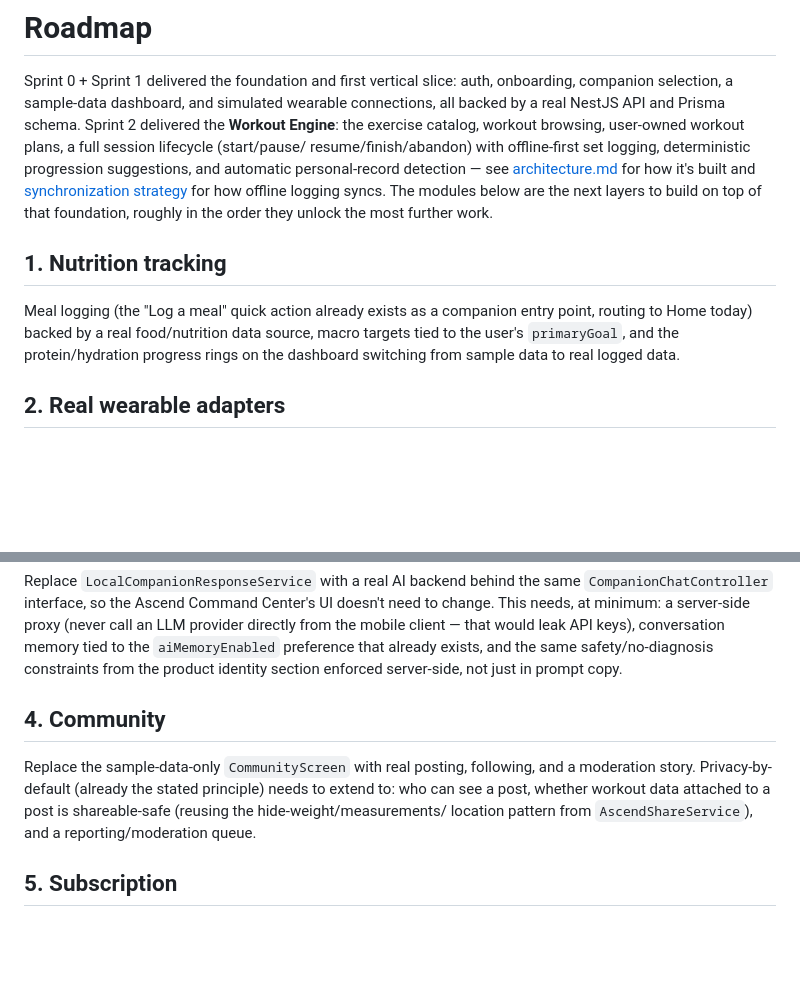
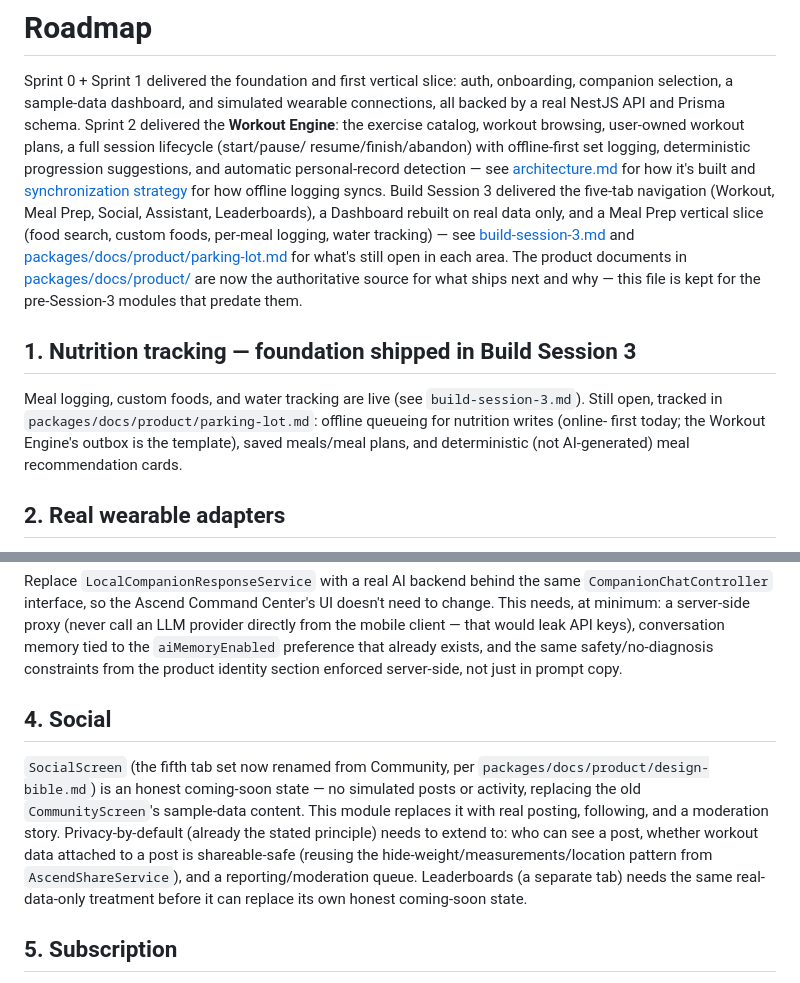
Before and after one commit to JPetero/project-ascend, a Markdown page: packages/docs/roadmap.md, 2 parts joined by grey strips. GitHub-like rendering; blank space fills up the shorter version.

```diff
--- a/packages/docs/roadmap.md
+++ b/packages/docs/roadmap.md
@@ -7,15 +7,21 @@ catalog, workout browsing, user-owned workout plans, a full session lifecycle (s
 resume/finish/abandon) with offline-first set logging, deterministic progression suggestions, and
 automatic personal-record detection — see [architecture.md](architecture.md#workout-engine-sprint-2)
 for how it's built and [synchronization strategy](architecture.md#offline-and-synchronization-strategy)
-for how offline logging syncs. The modules below are the next layers to build on top of that
-foundation, roughly in the order they unlock the most further work.
+for how offline logging syncs. Build Session 3 delivered the five-tab navigation (Workout, Meal
+Prep, Social, Assistant, Leaderboards), a Dashboard rebuilt on real data only, and a Meal Prep
+vertical slice (food search, custom foods, per-meal logging, water tracking) — see
+[build-session-3.md](build-session-3.md) and
+[packages/docs/product/parking-lot.md](product/parking-lot.md) for what's still open in each
+area. The product documents in [packages/docs/product/](product/) are now the authoritative
+source for what ships next and why — this file is kept for the pre-Session-3 modules that predate
+them.
 
-## 1. Nutrition tracking
+## 1. Nutrition tracking — foundation shipped in Build Session 3
 
-Meal logging (the "Log a meal" quick action already exists as a companion entry point, routing to
-Home today) backed by a real food/nutrition data source, macro targets tied to the user's
-`primaryGoal`, and the protein/hydration progress rings on the dashboard switching from sample
-data to real logged data.
+Meal logging, custom foods, and water tracking are live (see `build-session-3.md`). Still open,
+tracked in `packages/docs/product/parking-lot.md`: offline queueing for nutrition writes (online-
+first today; the Workout Engine's outbox is the template), saved meals/meal plans, and
+deterministic (not AI-generated) meal recommendation cards.
 
 ## 2. Real wearable adapters
 
@@ -34,12 +40,16 @@ client — that would leak API keys), conversation memory tied to the `aiMemoryE
 that already exists, and the same safety/no-diagnosis constraints from the product identity
 section enforced server-side, not just in prompt copy.
 
-## 4. Community
+## 4. Social
 
-Replace the sample-data-only `CommunityScreen` with real posting, following, and a moderation
-story. Privacy-by-default (already the stated principle) needs to extend to: who can see a post,
-whether workout data attached to a post is shareable-safe (reusing the hide-weight/measurements/
-location pattern from `AscendShareService`), and a reporting/moderation queue.
+`SocialScreen` (the fifth tab set now renamed from Community, per
+`packages/docs/product/design-bible.md`) is an honest coming-soon state — no simulated posts or
+activity, replacing the old `CommunityScreen`'s sample-data content. This module replaces it with
+real posting, following, and a moderation story. Privacy-by-default (already the stated
+principle) needs to extend to: who can see a post, whether workout data attached to a post is
+shareable-safe (reusing the hide-weight/measurements/location pattern from
+`AscendShareService`), and a reporting/moderation queue. Leaderboards (a separate tab) needs the
+same real-data-only treatment before it can replace its own honest coming-soon state.
 
 ## 5. Subscription
 
```
Also changed, not shown: README.md (+39 -0 lines), packages/docs/build-session-3.md (added, +189 -0 lines).
